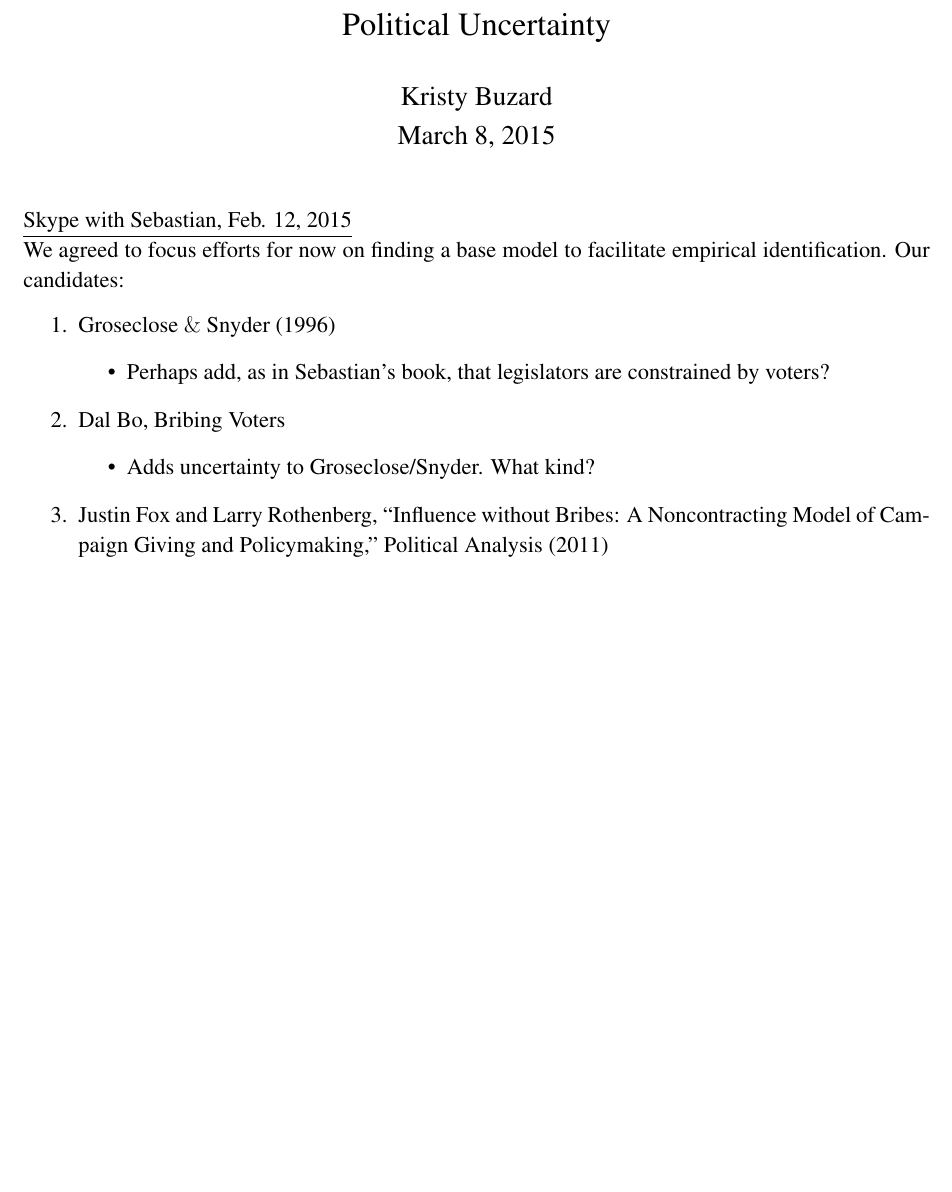
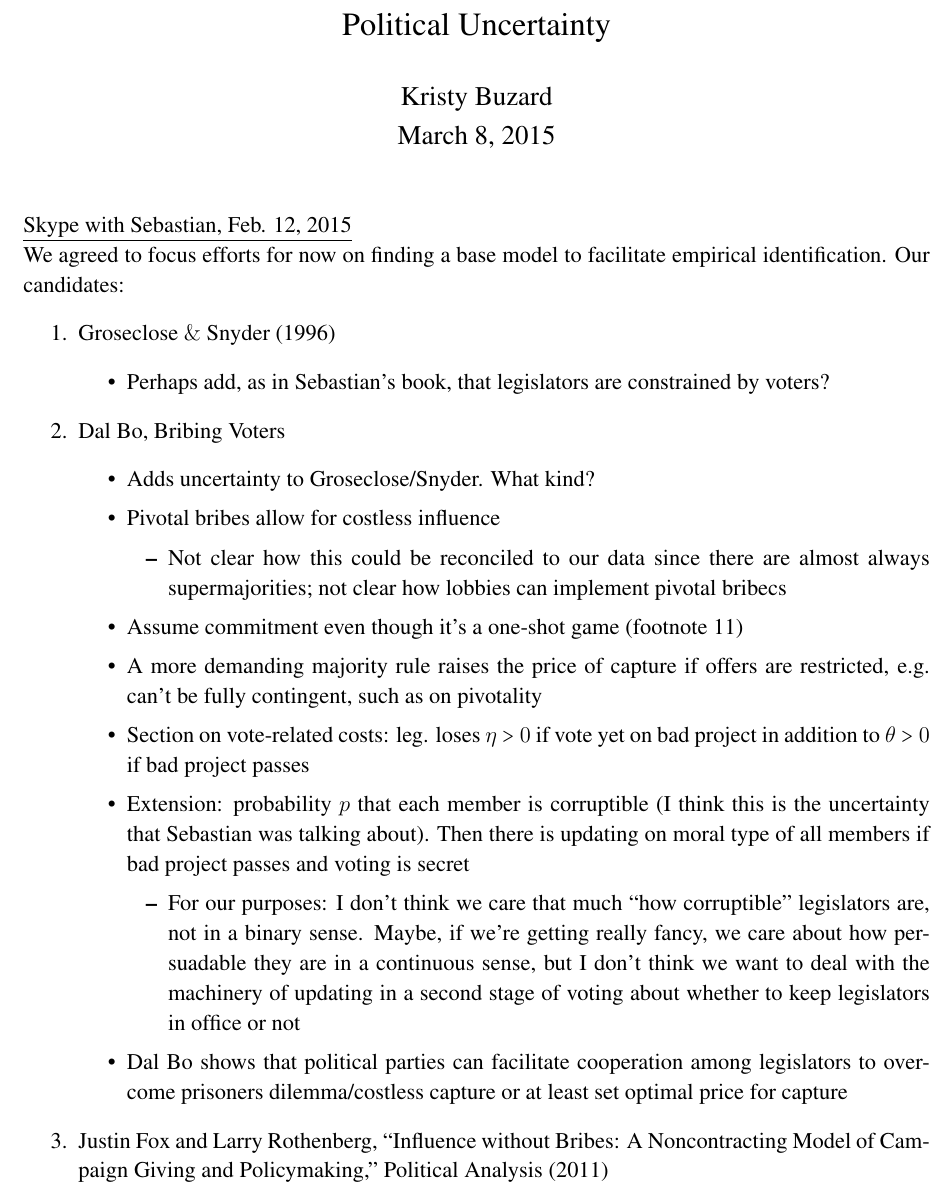
Before and after one commit to JorgeValde/political-uncertainty, a LaTeX document (model-notes.tex): part of the page before the commit and part of page 1 of 2 after it, cut so that both start at the same text, the shorter picture padded with empty space. Compiled offline with pdfLaTeX.

Commit message:
add notes on Dal Bo (2007)

```diff
--- a/model-notes.tex
+++ b/model-notes.tex
@@ -58,6 +58,18 @@ We agreed to focus efforts for now on finding a base model to facilitate empiric
 			\item Dal Bo, Bribing Voters
 				\begin{itemize}
 					\item Adds uncertainty to Groseclose/Snyder. What kind?
+					\item Pivotal bribes allow for costless influence
+						\begin{itemize}
+							\item Not clear how this could be reconciled to our data since there are almost always supermajorities; not clear how lobbies can implement pivotal bribecs
+						\end{itemize}
+					\item Assume commitment even though it's a one-shot game (footnote 11)
+					\item A more demanding majority rule raises the price of capture if offers are restricted, e.g. can't be fully contingent, such as on pivotality
+					\item Section on vote-related costs: leg. loses $\eta > 0$ if vote yet on bad project in addition to $\theta > 0$ if bad project passes
+					\item Extension: probability $p$ that each member is corruptible (I think this is the uncertainty that Sebastian was talking about). Then there is updating on moral type of all members if bad project passes and voting is secret
+						\begin{itemize}
+							\item For our purposes: I don't think we care that much ``how corruptible'' legislators are, not in a binary sense. Maybe, if we're getting really fancy, we care about how persuadable they are in a continuous sense, but I don't think we want to deal with the machinery of updating in a second stage of voting about whether to keep legislators in office or not
+						\end{itemize}
+					\item Dal Bo shows that political parties can facilitate cooperation among legislators to overcome prisoners dilemma/costless capture or at least set optimal price for capture
 				\end{itemize}
 			\item Justin Fox and Larry Rothenberg, ``Influence without Bribes: A Noncontracting Model of Campaign
 Giving and Policymaking,'' Political Analysis (2011)
```
Also changed, not shown: model-notes.pdf.
